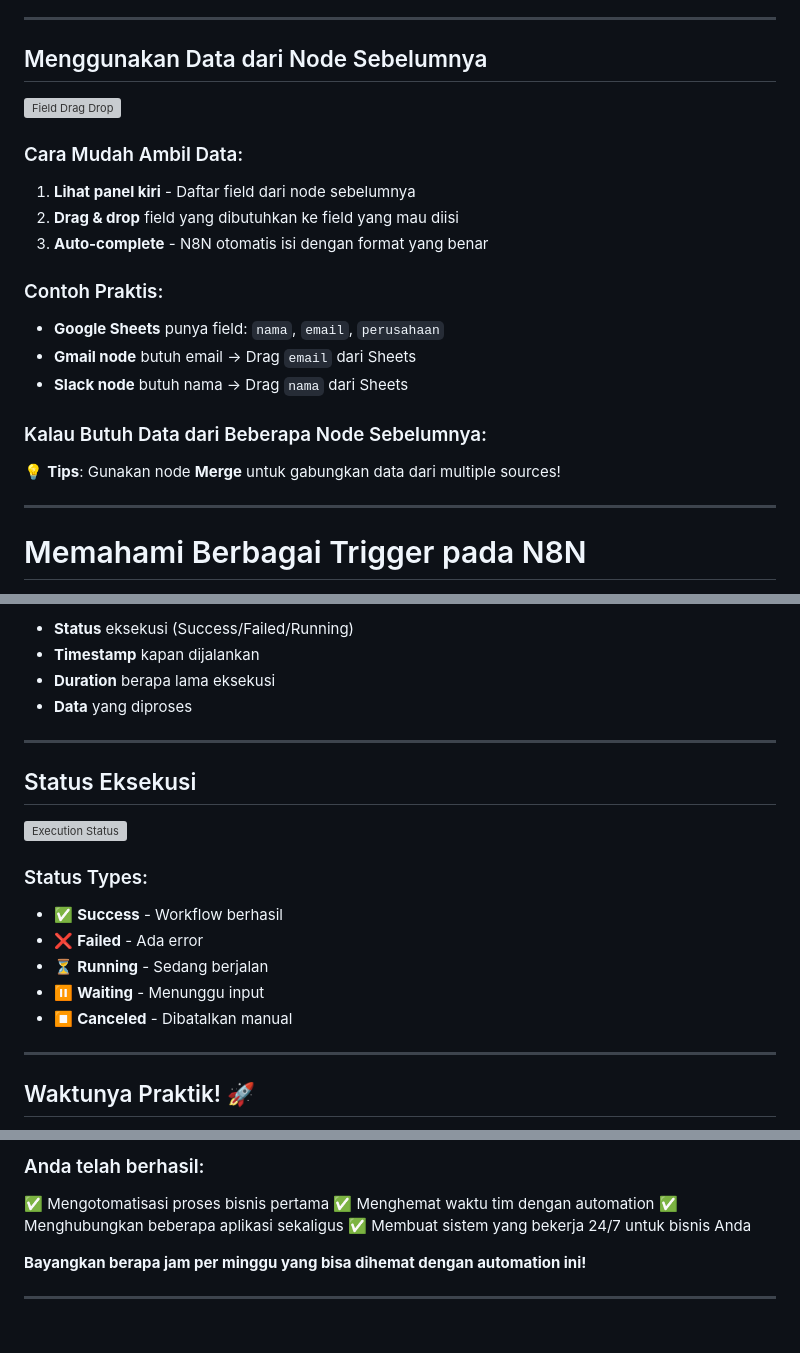
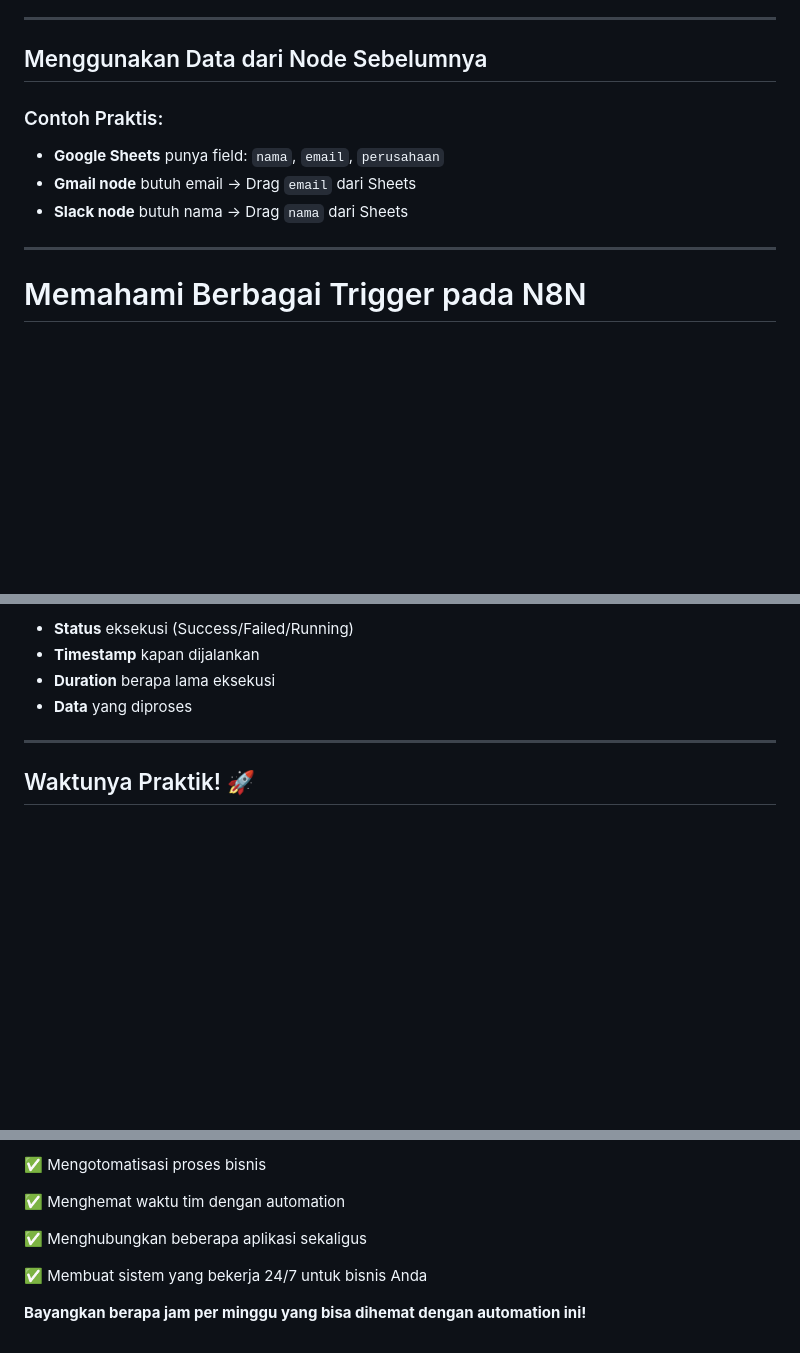
Before and after one commit to imam/n8n-workshop, a Markdown page: day-1/slides.md, 3 parts joined by grey strips. GitHub-like rendering; blank space fills up the shorter version; grey boxes are pictures that could not be loaded.

```diff
--- a/day-1/slides.md
+++ b/day-1/slides.md
@@ -119,21 +98,10 @@ Setelah sesi ini, peserta dapat:
 
 ## Menggunakan Data dari Node Sebelumnya
 
-![Field Drag Drop](day-1/images/field-drag-drop.png)
-<!-- Placeholder: Screenshot drag and drop field di N8N -->
-
-### Cara Mudah Ambil Data:
-1. **Lihat panel kiri** - Daftar field dari node sebelumnya
-2. **Drag & drop** field yang dibutuhkan ke field yang mau diisi
-3. **Auto-complete** - N8N otomatis isi dengan format yang benar
-
 ### Contoh Praktis:
 - **Google Sheets** punya field: `nama`, `email`, `perusahaan`
 - **Gmail node** butuh email → Drag `email` dari Sheets
 - **Slack node** butuh nama → Drag `nama` dari Sheets
-
-### Kalau Butuh Data dari Beberapa Node Sebelumnya:
-💡 **Tips**: Gunakan node **Merge** untuk gabungkan data dari multiple sources!
 
 ---
 
@@ -237,18 +184,4 @@ Use case: 15 menit sebelum meeting, kirim reminder ke semua peserta dan siapkan
 
 ---
 
-## Status Eksekusi
-
-![Execution Status](day-1/images/execution-status.png)
-<!-- Placeholder: Icon status yang berbeda -->
-
-### Status Types:
-- ✅ **Success** - Workflow berhasil
-- ❌ **Failed** - Ada error
-- ⏳ **Running** - Sedang berjalan
-- ⏸️ **Waiting** - Menunggu input
-- ⏹️ **Canceled** - Dibatalkan manual
-
----
-
 ## Waktunya Praktik! 🚀
@@ -413,10 +272,10 @@ Otomatisasi proses newsletter signup tanpa perlu copy-paste manual
 
-### Anda telah berhasil:
-✅ Mengotomatisasi proses bisnis pertama
+✅ Mengotomatisasi proses bisnis
+
 ✅ Menghemat waktu tim dengan automation
+
 ✅ Menghubungkan beberapa aplikasi sekaligus
+
 ✅ Membuat sistem yang bekerja 24/7 untuk bisnis Anda
 
 **Bayangkan berapa jam per minggu yang bisa dihemat dengan automation ini!**
-
----
```
Also changed, not shown: other parts of day-1/slides.md (+21 -137 lines), day-1/image.png (added), 5 other files.
